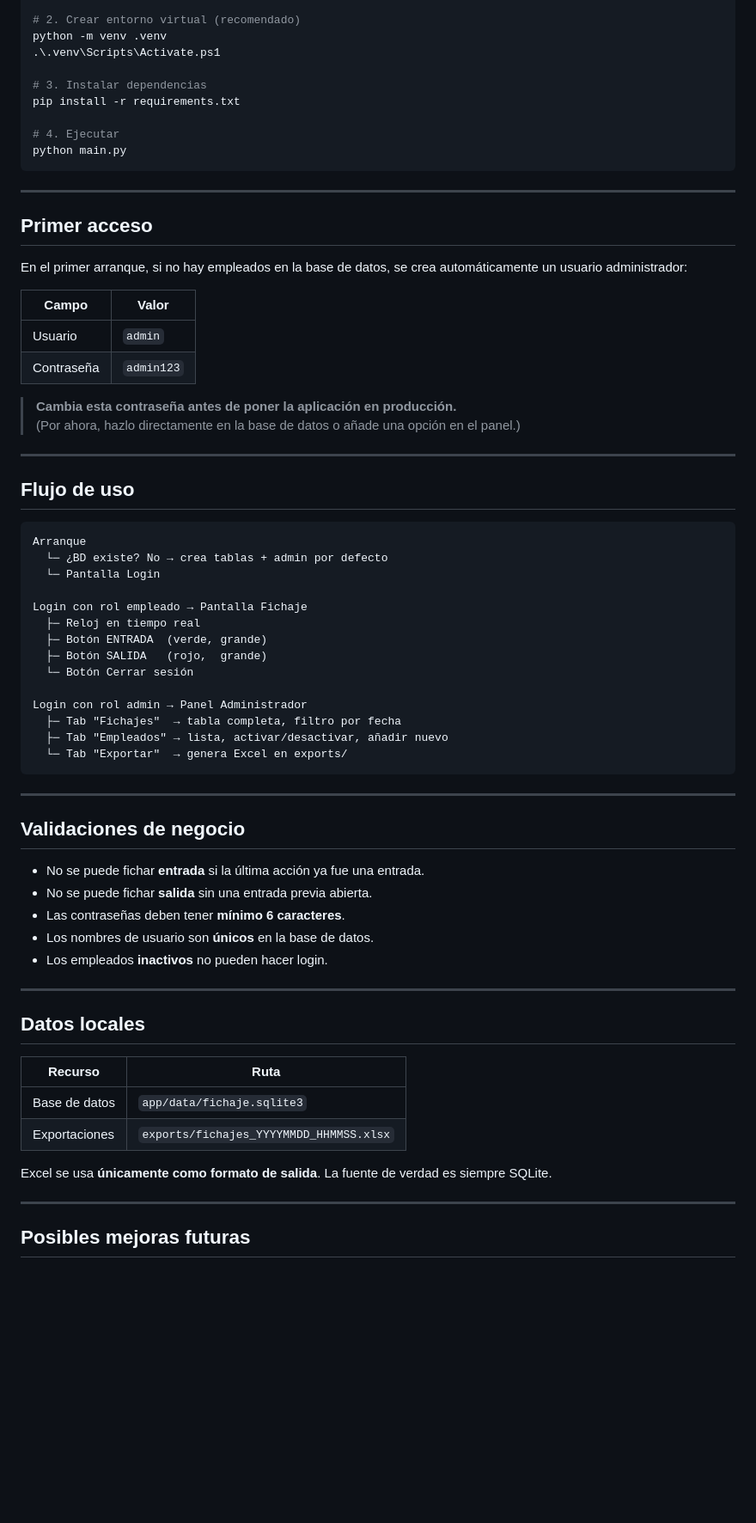
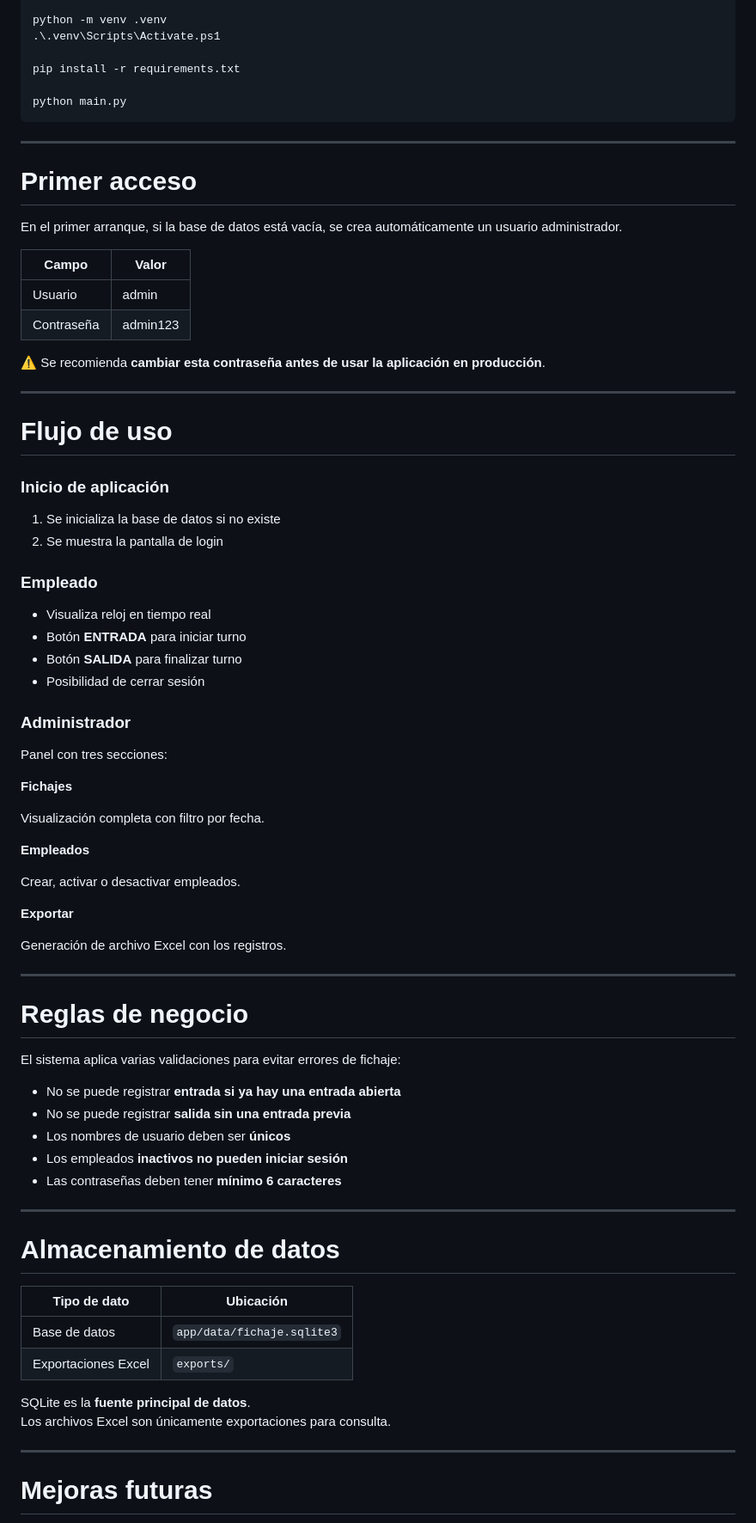
Before and after one commit to Edgar-47/Clockly, a Markdown page: README.md, the part around one of its changes. Shown at 86% size. GitHub-like rendering; blank space fills up the shorter version.

````diff
--- a/README.md
+++ b/README.md
@@ -64,73 +88,83 @@ App_Fichaje/
 cd App_Fichaje
 
-# 2. Crear entorno virtual (recomendado)
 python -m venv .venv
 .\.venv\Scripts\Activate.ps1
 
-# 3. Instalar dependencias
 pip install -r requirements.txt
 
-# 4. Ejecutar
 python main.py
 ```
 
 ---
 
-## Primer acceso
+# Primer acceso
 
-En el primer arranque, si no hay empleados en la base de datos, se crea automáticamente un usuario administrador:
+En el primer arranque, si la base de datos está vacía, se crea automáticamente un usuario administrador.
 
 | Campo | Valor |
 |---|---|
-| Usuario | `admin` |
-| Contraseña | `admin123` |
+| Usuario | admin |
+| Contraseña | admin123 |
 
-> **Cambia esta contraseña antes de poner la aplicación en producción.**
-> (Por ahora, hazlo directamente en la base de datos o añade una opción en el panel.)
+⚠️ Se recomienda **cambiar esta contraseña antes de usar la aplicación en producción**.
 
 ---
 
-## Flujo de uso
+# Flujo de uso
 
-```
-Arranque
-  └─ ¿BD existe? No → crea tablas + admin por defecto
-  └─ Pantalla Login
+### Inicio de aplicación
 
-Login con rol empleado → Pantalla Fichaje
-  ├─ Reloj en tiempo real
-  ├─ Botón ENTRADA  (verde, grande)
-  ├─ Botón SALIDA   (rojo,  grande)
-  └─ Botón Cerrar sesión
+1. Se inicializa la base de datos si no existe
+2. Se muestra la pantalla de login
 
-Login con rol admin → Panel Administrador
-  ├─ Tab "Fichajes"  → tabla completa, filtro por fecha
-  ├─ Tab "Empleados" → lista, activar/desactivar, añadir nuevo
-  └─ Tab "Exportar"  → genera Excel en exports/
-```
+### Empleado
+
+- Visualiza reloj en tiempo real
+- Botón **ENTRADA** para iniciar turno
+- Botón **SALIDA** para finalizar turno
+- Posibilidad de cerrar sesión
+
+### Administrador
+
+Panel con tres secciones:
+
+**Fichajes**
+
+Visualización completa con filtro por fecha.
+
+**Empleados**
+
+Crear, activar o desactivar empleados.
+
+**Exportar**
+
+Generación de archivo Excel con los registros.
 
 ---
 
-## Validaciones de negocio
+# Reglas de negocio
 
-- No se puede fichar **entrada** si la última acción ya fue una entrada.
-- No se puede fichar **salida** sin una entrada previa abierta.
-- Las contraseñas deben tener **mínimo 6 caracteres**.
-- Los nombres de usuario son **únicos** en la base de datos.
-- Los empleados **inactivos** no pueden hacer login.
+El sistema aplica varias validaciones para evitar errores de fichaje:
+
+- No se puede registrar **entrada si ya hay una entrada abierta**
+- No se puede registrar **salida sin una entrada previa**
+- Los nombres de usuario deben ser **únicos**
+- Los empleados **inactivos no pueden iniciar sesión**
+- Las contraseñas deben tener **mínimo 6 caracteres**
 
 ---
 
-## Datos locales
+# Almacenamiento de datos
 
-| Recurso | Ruta |
+| Tipo de dato | Ubicación |
 |---|---|
 | Base de datos | `app/data/fichaje.sqlite3` |
-| Exportaciones | `exports/fichajes_YYYYMMDD_HHMMSS.xlsx` |
+| Exportaciones Excel | `exports/` |
 
-Excel se usa **únicamente como formato de salida**. La fuente de verdad es siempre SQLite.
+SQLite es la **fuente principal de datos**.
+Los archivos Excel son únicamente exportaciones para consulta.
 
 ---
 
-## Posibles mejoras futuras
+# Mejoras futuras
 
````
Also changed, not shown: other parts of README.md (+67 -30 lines).
